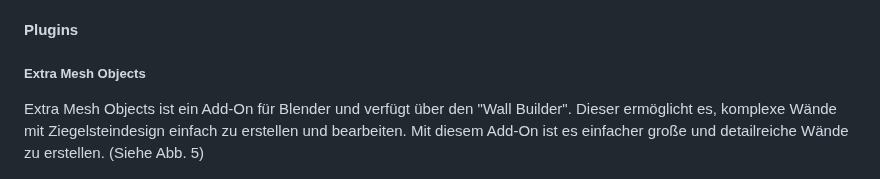
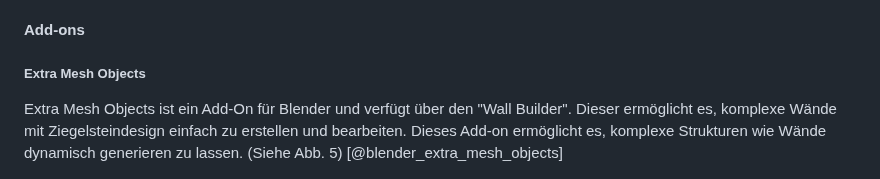
Before and after one commit to PeisslNevio/da-conquerthecastle, a Markdown page: Diplomarbeit/31-ausarbeitung-peißl.md, the part around the change. Rendered like a GitHub page.

```diff
--- a/Diplomarbeit/31-ausarbeitung-peißl.md
+++ b/Diplomarbeit/31-ausarbeitung-peißl.md
@@ -65,11 +65,11 @@ Solidify gibt Objekten eine Dicke. Diese Dicke kann man mit Variablen konfigurie
 
 
 
-#### Plugins
+#### Add-ons
 
 ##### Extra Mesh Objects
 
-Extra Mesh Objects ist ein Add-On für Blender und verfügt über den "Wall Builder". Dieser ermöglicht es, komplexe Wände mit Ziegelsteindesign einfach zu erstellen und bearbeiten. Mit diesem Add-On ist es einfacher große und detailreiche Wände zu erstellen. (Siehe Abb. 5)
+Extra Mesh Objects ist ein Add-On für Blender und verfügt über den "Wall Builder". Dieser ermöglicht es, komplexe Wände mit Ziegelsteindesign einfach zu erstellen und bearbeiten. Dieses Add-on ermöglicht es, komplexe Strukturen wie Wände dynamisch generieren zu lassen. (Siehe Abb. 5) [@blender_extra_mesh_objects]
 
 ![Wall Builder](img/wallbuilder.png){width=80%}
 
```
